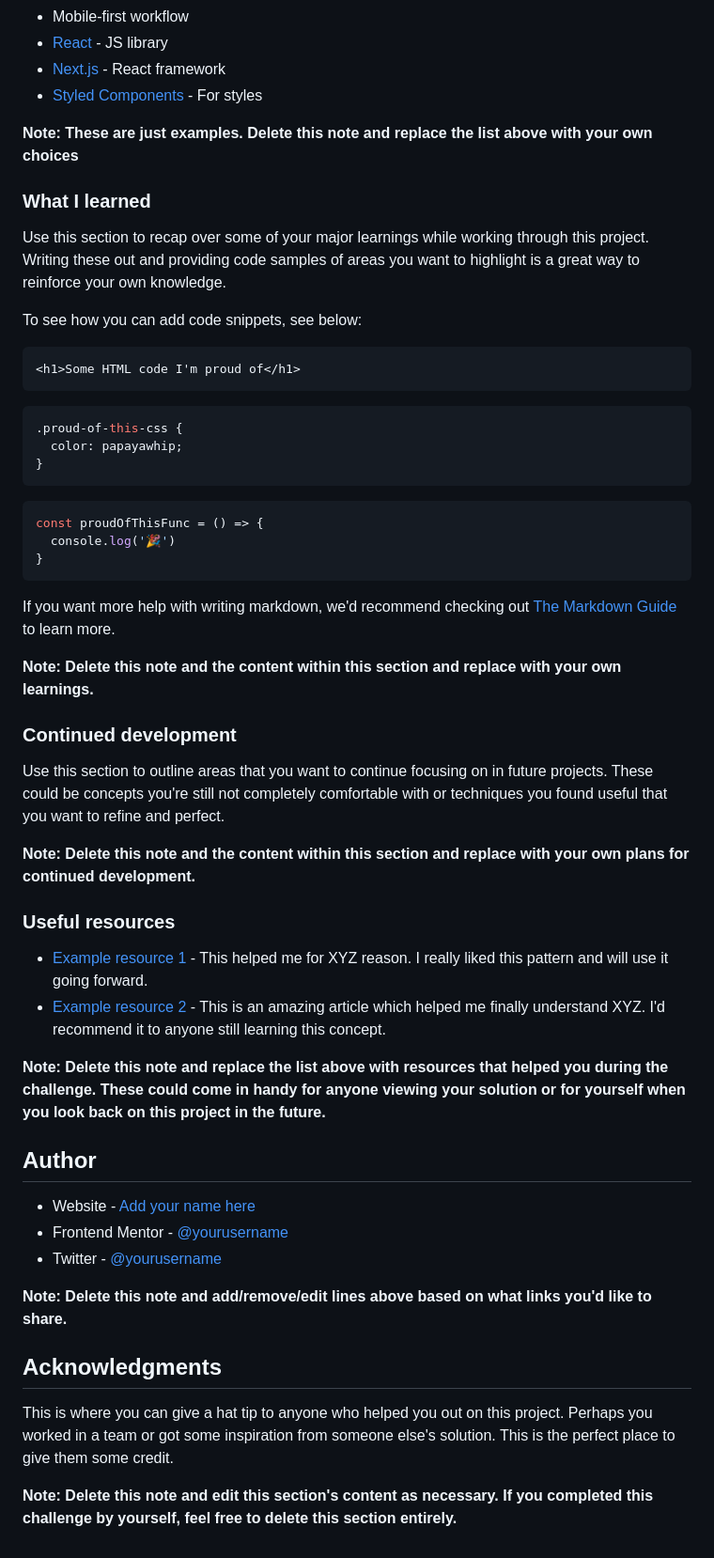
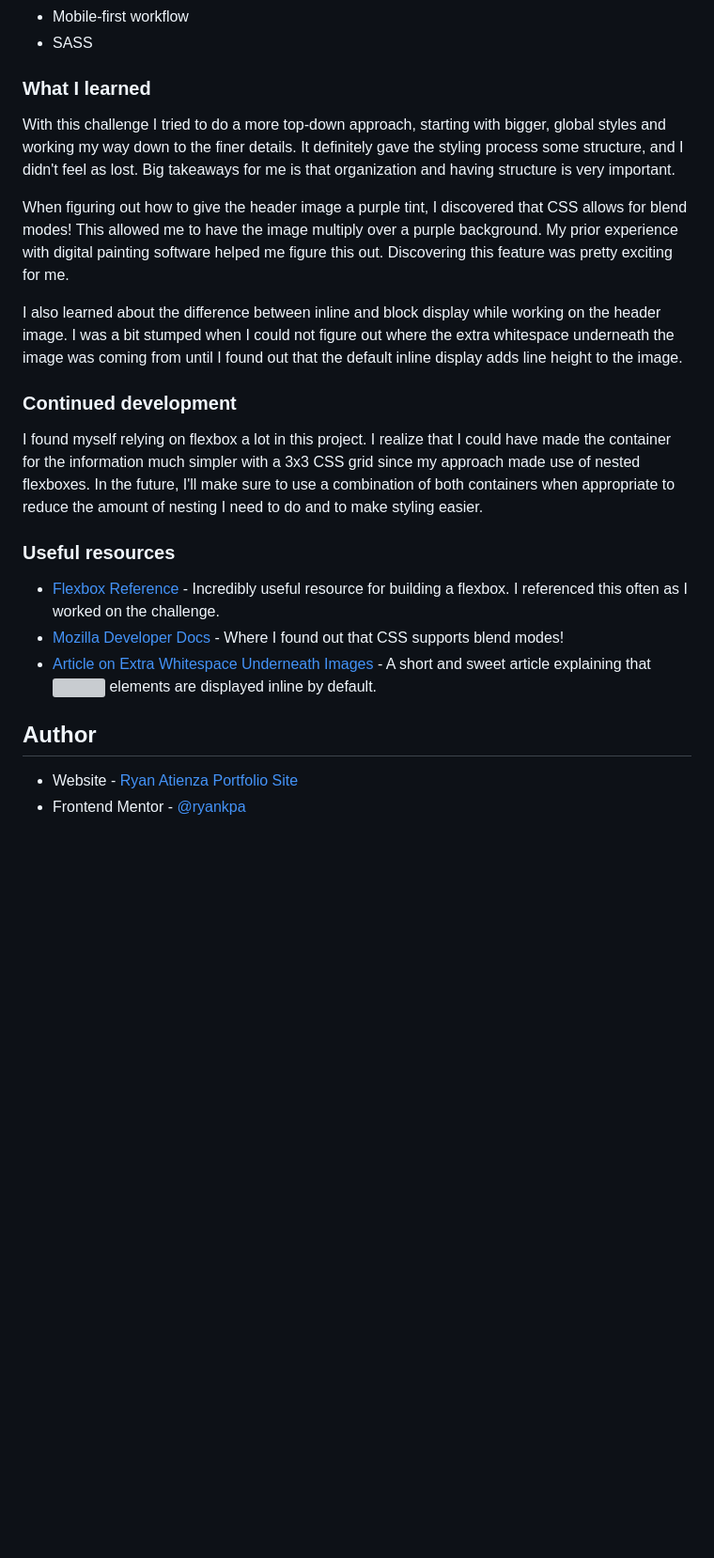
Before and after one commit to ryankpa/stats-preview-card-component-main, a Markdown page: README-template.md, the part around the change printed below. Shown: that part at 94% size. GitHub-like rendering; blank space fills up the shorter version; grey boxes are pictures that could not be loaded.

````diff
--- a/README-template.md
+++ b/README-template.md
@@ -54,57 +46,25 @@ Then crop/optimize/edit your image however you like, add it to your project, and
 - Mobile-first workflow
-- [React](https://reactjs.org/) - JS library
-- [Next.js](https://nextjs.org/) - React framework
-- [Styled Components](https://styled-components.com/) - For styles
-
-**Note: These are just examples. Delete this note and replace the list above with your own choices**
+- SASS
 
 ### What I learned
 
-Use this section to recap over some of your major learnings while working through this project. Writing these out and providing code samples of areas you want to highlight is a great way to reinforce your own knowledge.
+With this challenge I tried to do a more top-down approach, starting with bigger, global styles and working my way down to the finer details. It definitely gave the styling process some structure, and I didn't feel as lost. Big takeaways for me is that organization and having structure is very important.
 
-To see how you can add code snippets, see below:
+When figuring out how to give the header image a purple tint, I discovered that CSS allows for blend modes! This allowed me to have the image multiply over a purple background. My prior experience with digital painting software helped me figure this out. Discovering this feature was pretty exciting for me.
 
-```html
-<h1>Some HTML code I'm proud of</h1>
-```
-```css
-.proud-of-this-css {
-  color: papayawhip;
-}
-```
-```js
-const proudOfThisFunc = () => {
-  console.log('🎉')
-}
-```
-
-If you want more help with writing markdown, we'd recommend checking out [The Markdown Guide](https://www.markdownguide.org/) to learn more.
-
-**Note: Delete this note and the content within this section and replace with your own learnings.**
+I also learned about the difference between inline and block display while working on the header image. I was a bit stumped when I could not figure out where the extra whitespace underneath the image was coming from until I found out that the default inline display adds line height to the image.
 
 ### Continued development
 
-Use this section to outline areas that you want to continue focusing on in future projects. These could be concepts you're still not completely comfortable with or techniques you found useful that you want to refine and perfect.
-
-**Note: Delete this note and the content within this section and replace with your own plans for continued development.**
+I found myself relying on flexbox a lot in this project. I realize that I could have made the container for the information much simpler with a 3x3 CSS grid since my approach made use of nested flexboxes. In the future, I'll make sure to use a combination of both containers when appropriate to reduce the amount of nesting I need to do and to make styling easier.
 
 ### Useful resources
 
-- [Example resource 1](https://www.example.com) - This helped me for XYZ reason. I really liked this pattern and will use it going forward.
-- [Example resource 2](https://www.example.com) - This is an amazing article which helped me finally understand XYZ. I'd recommend it to anyone still learning this concept.
-
-**Note: Delete this note and replace the list above with resources that helped you during the challenge. These could come in handy for anyone viewing your solution or for yourself when you look back on this project in the future.**
+- [Flexbox Reference](https://css-tricks.com/snippets/css/a-guide-to-flexbox/) - Incredibly useful resource for building a flexbox. I referenced this often as I worked on the challenge.
+- [Mozilla Developer Docs](https://developer.mozilla.org/en-US/docs/Web/CSS/mix-blend-mode) - Where I found out that CSS supports blend modes!
+- [Article on Extra Whitespace Underneath Images](https://www.tutorialrepublic.com/faq/how-to-remove-white-space-under-an-image-using-css.php) - A short and sweet article explaining that <img> elements are displayed inline by default.
 
 ## Author
 
-- Website - [Add your name here](https://www.your-site.com)
-- Frontend Mentor - [@yourusername](https://www.frontendmentor.io/profile/yourusername)
-- Twitter - [@yourusername](https://www.twitter.com/yourusername)
-
-**Note: Delete this note and add/remove/edit lines above based on what links you'd like to share.**
-
-## Acknowledgments
-
-This is where you can give a hat tip to anyone who helped you out on this project. Perhaps you worked in a team or got some inspiration from someone else's solution. This is the perfect place to give them some credit.
-
-**Note: Delete this note and edit this section's content as necessary. If you completed this challenge by yourself, feel free to delete this section entirely.**
+- Website - [Ryan Atienza Portfolio Site](https://ryankpa.github.io/)
+- Frontend Mentor - [@ryankpa](https://www.frontendmentor.io/profile/ryankpa)
````
Also changed, not shown: other parts of README-template.md (+4 -12 lines), README-frontendmentor.md (renamed from README.md), screenshot_desktop.png (added), screenshot_mobile.png (added).
